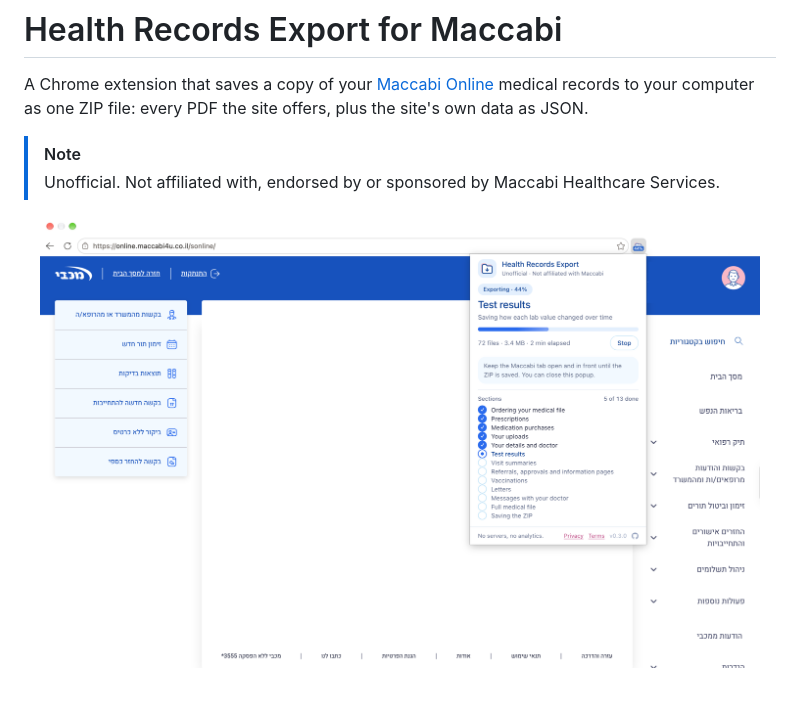
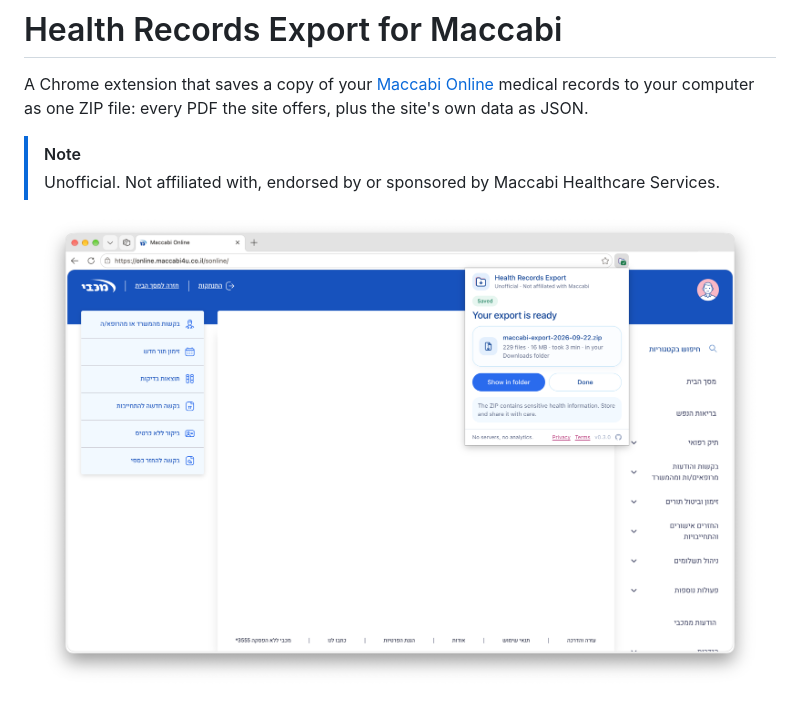
Before and after one commit to RoniRachmani/health-records-export-for-maccabi, a Markdown page: README.md, the part around the change. Drawn GitHub-style; pictures changed too: docs/screenshot-running.png (deleted), docs/screenshot.png (added).

```diff
--- a/README.md
+++ b/README.md
@@ -7,7 +7,7 @@ to your computer as one ZIP file: every PDF the site offers, plus the site's own
 > Unofficial. Not affiliated with, endorsed by or sponsored by Maccabi Healthcare Services.
 
 <p align="center">
-  <img src="docs/screenshot-running.png" alt="The extension's popup on Maccabi Online, partway through an export" width="720">
+  <img src="docs/screenshot.png" alt="The extension's popup on Maccabi Online, with the finished export saved to the Downloads folder" width="720">
 </p>
 
 <p align="center">
```
Also changed, not shown: CLAUDE.md (+1 -1 lines).
